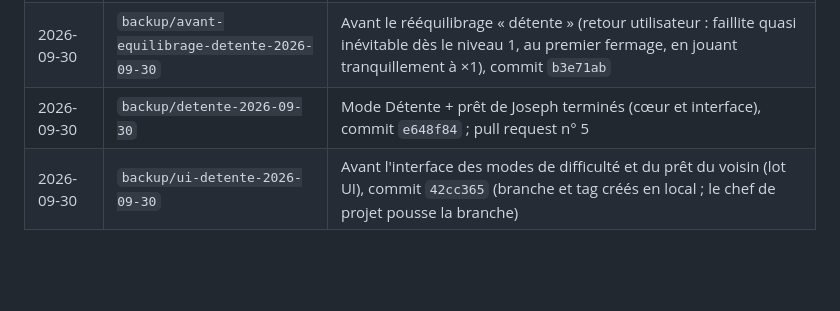
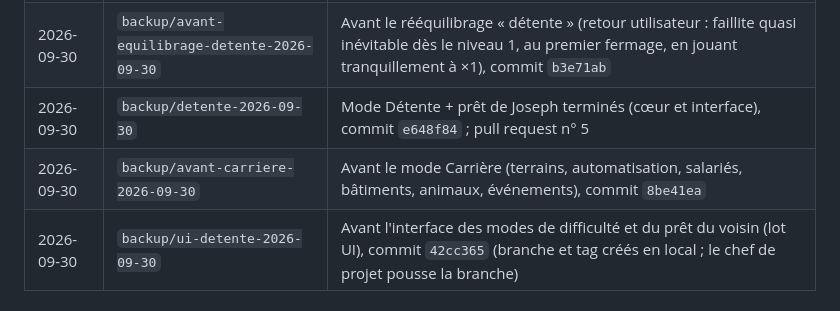
Before and after one commit to Madec01/Seve, a Markdown page: JOURNAL.md, the part around the change. Drawn GitHub-style; blank space fills up the shorter version.

Commit message:
Journal : sauvegarde avant le mode Carrière
Co-Authored-By: Claude Opus 5.5 <noreply@anthropic.com>
Claude-Session: https://claude.ai/code/session_01YK8c9xokShUr862dbgjVtp

```diff
--- a/JOURNAL.md
+++ b/JOURNAL.md
@@ -20,6 +20,7 @@ Méthode : le proxy git de l'environnement n'autorise l'envoi que de la branche
 | 2026-09-30 | `backup/v3-contenu-2026-09-30` | Contenu v3 terminé et vérifié (transformation, bonus, succès, nouvelles cultures, niveaux 9 à 12, décoration), commit `98607e8` |
 | 2026-09-30 | `backup/avant-equilibrage-detente-2026-09-30` | Avant le rééquilibrage « détente » (retour utilisateur : faillite quasi inévitable dès le niveau 1, au premier fermage, en jouant tranquillement à ×1), commit `b3e71ab` |
 | 2026-09-30 | `backup/detente-2026-09-30` | Mode Détente + prêt de Joseph terminés (cœur et interface), commit `e648f84` ; pull request n° 5 |
+| 2026-09-30 | `backup/avant-carriere-2026-09-30` | Avant le mode Carrière (terrains, automatisation, salariés, bâtiments, animaux, événements), commit `8be41ea` |
 | 2026-09-30 | `backup/ui-detente-2026-09-30` | Avant l'interface des modes de difficulté et du prêt du voisin (lot UI), commit `42cc365` (branche et tag créés en local ; le chef de projet pousse la branche) |
 
 ---
```
